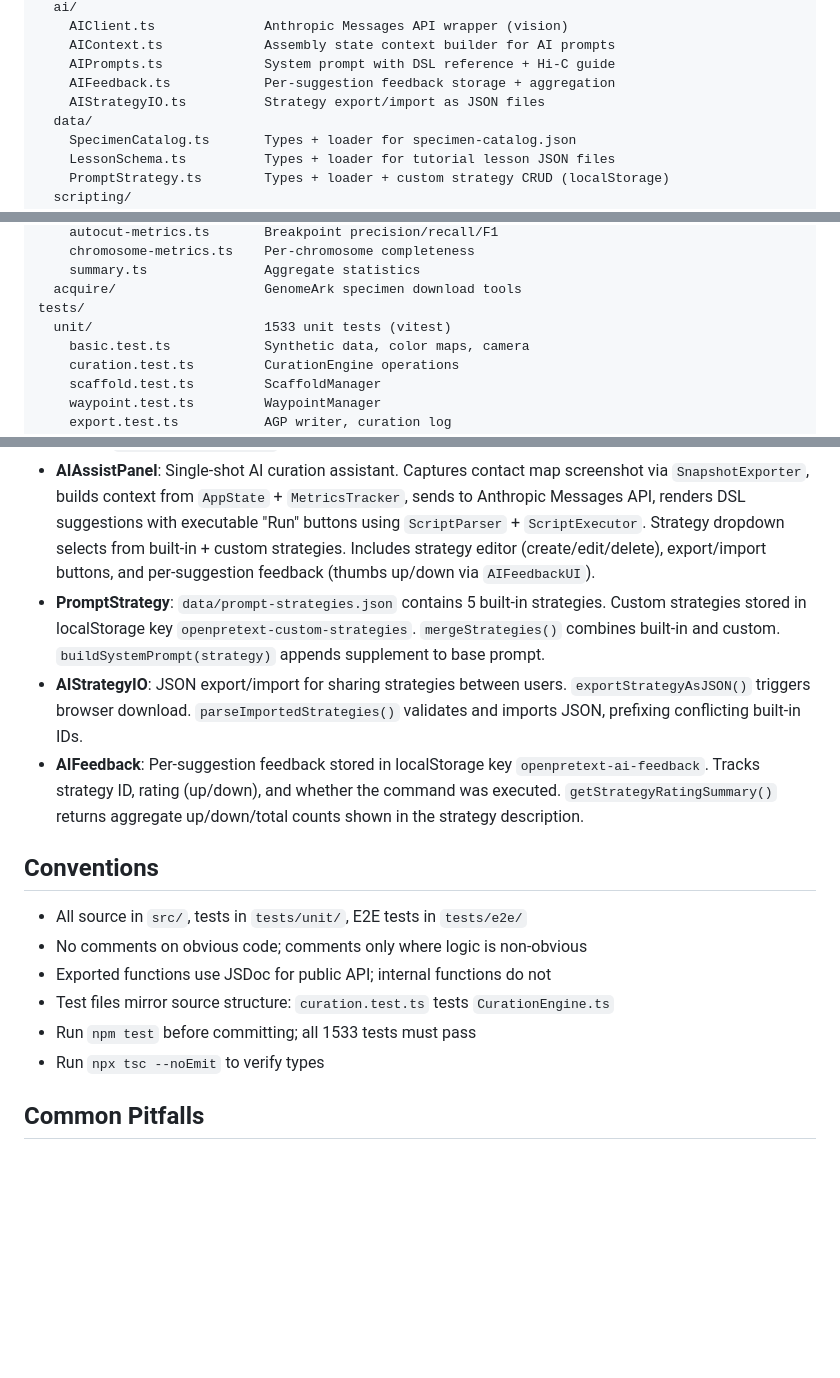
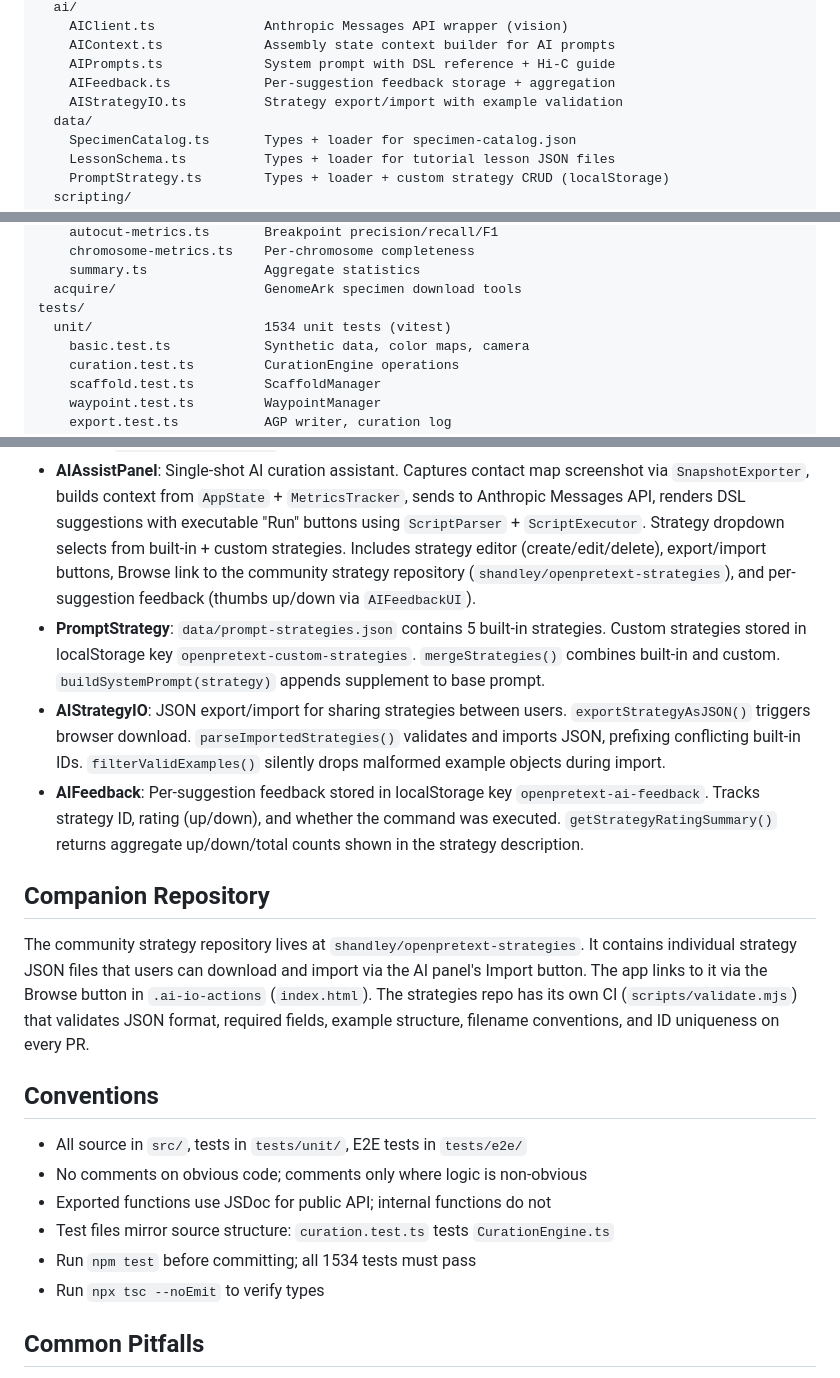
Before and after one commit to shandley/openpretext, a Markdown page: CLAUDE.md, 3 parts joined by grey strips. Drawn GitHub-style; blank space fills up the shorter version.

Commit message:
Update CLAUDE.md for community strategy repo and validation changes
Add Companion Repository section documenting the openpretext-strategies
repo and its validation CI. Update test counts (1534), document Browse
link in AIAssistPanel, and filterValidExamples in AIStrategyIO.

Co-Authored-By: Claude Opus 4.6 <noreply@anthropic.com>

```diff
--- a/CLAUDE.md
+++ b/CLAUDE.md
@@ -50,7 +50,7 @@ src/
     AIContext.ts             Assembly state context builder for AI prompts
     AIPrompts.ts             System prompt with DSL reference + Hi-C guide
     AIFeedback.ts            Per-suggestion feedback storage + aggregation
-    AIStrategyIO.ts          Strategy export/import as JSON files
+    AIStrategyIO.ts          Strategy export/import with example validation
   data/
     SpecimenCatalog.ts       Types + loader for specimen-catalog.json
     LessonSchema.ts          Types + loader for tutorial lesson JSON files
@@ -84,7 +84,7 @@ bench/
     summary.ts               Aggregate statistics
   acquire/                   GenomeArk specimen download tools
 tests/
-  unit/                      1533 unit tests (vitest)
+  unit/                      1534 unit tests (vitest)
     basic.test.ts            Synthetic data, color maps, camera
     curation.test.ts         CurationEngine operations
     scaffold.test.ts         ScaffoldManager
@@ -208,8 +208,9 @@ themselves. The undo stack is the source of truth for curation history.
   `MetricsTracker`, sends to Anthropic Messages API, renders DSL suggestions
   with executable "Run" buttons using `ScriptParser` + `ScriptExecutor`.
   Strategy dropdown selects from built-in + custom strategies. Includes
-  strategy editor (create/edit/delete), export/import buttons, and
-  per-suggestion feedback (thumbs up/down via `AIFeedbackUI`).
+  strategy editor (create/edit/delete), export/import buttons, Browse link
+  to the community strategy repository (`shandley/openpretext-strategies`),
+  and per-suggestion feedback (thumbs up/down via `AIFeedbackUI`).
 - **PromptStrategy**: `data/prompt-strategies.json` contains 5 built-in
   strategies. Custom strategies stored in localStorage key
   `openpretext-custom-strategies`. `mergeStrategies()` combines built-in
@@ -217,10 +218,20 @@ themselves. The undo stack is the source of truth for curation history.
 - **AIStrategyIO**: JSON export/import for sharing strategies between users.
   `exportStrategyAsJSON()` triggers browser download. `parseImportedStrategies()`
   validates and imports JSON, prefixing conflicting built-in IDs.
+  `filterValidExamples()` silently drops malformed example objects during import.
 - **AIFeedback**: Per-suggestion feedback stored in localStorage key
   `openpretext-ai-feedback`. Tracks strategy ID, rating (up/down), and
   whether the command was executed. `getStrategyRatingSummary()` returns
   aggregate up/down/total counts shown in the strategy description.
+
+## Companion Repository
+
+The community strategy repository lives at `shandley/openpretext-strategies`.
+It contains individual strategy JSON files that users can download and import
+via the AI panel's Import button. The app links to it via the Browse button
+in `.ai-io-actions` (`index.html`). The strategies repo has its own CI
+(`scripts/validate.mjs`) that validates JSON format, required fields, example
+structure, filename conventions, and ID uniqueness on every PR.
 
 ## Conventions
 
@@ -229,7 +240,7 @@ themselves. The undo stack is the source of truth for curation history.
 - Exported functions use JSDoc for public API; internal functions do not
 - Test files mirror source structure: `curation.test.ts` tests
   `CurationEngine.ts`
-- Run `npm test` before committing; all 1533 tests must pass
+- Run `npm test` before committing; all 1534 tests must pass
 - Run `npx tsc --noEmit` to verify types
 
 ## Common Pitfalls
```
Also changed, not shown: other parts of CLAUDE.md (+1 -1 lines).
